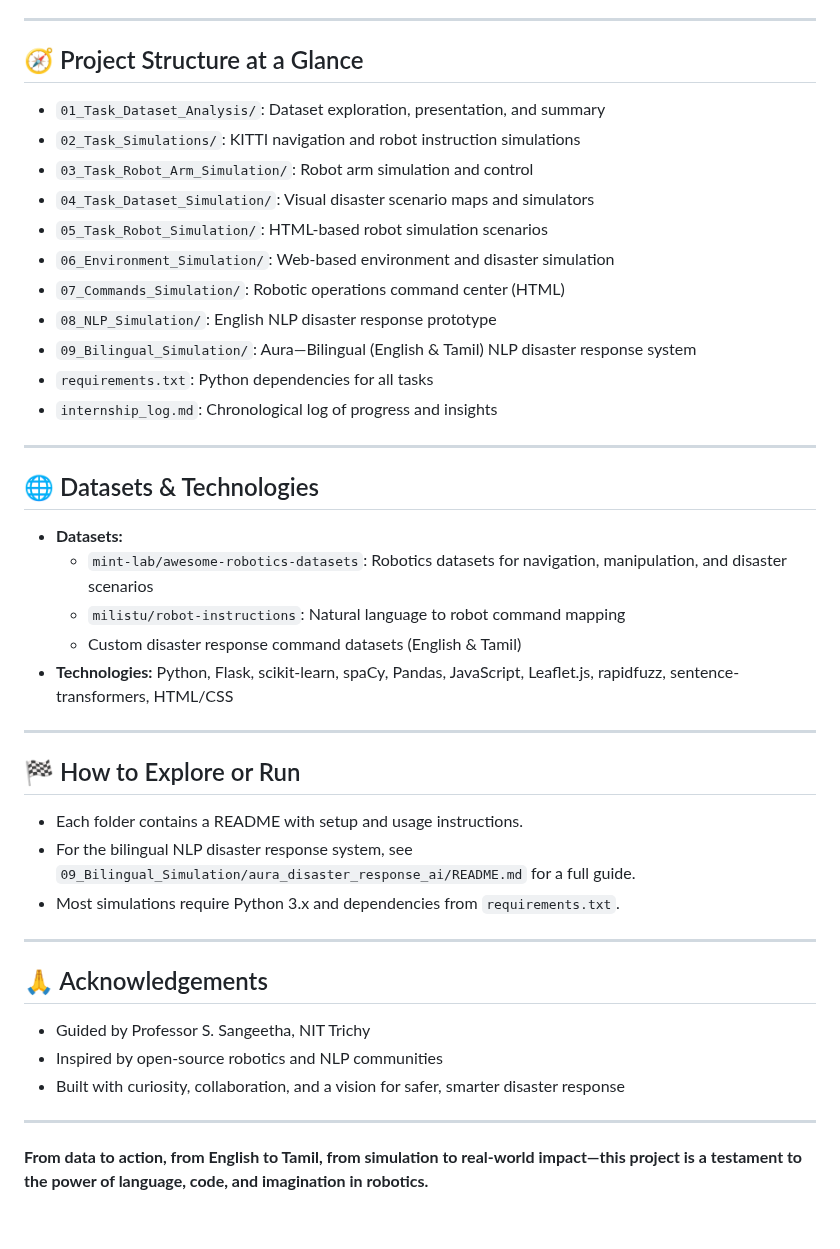
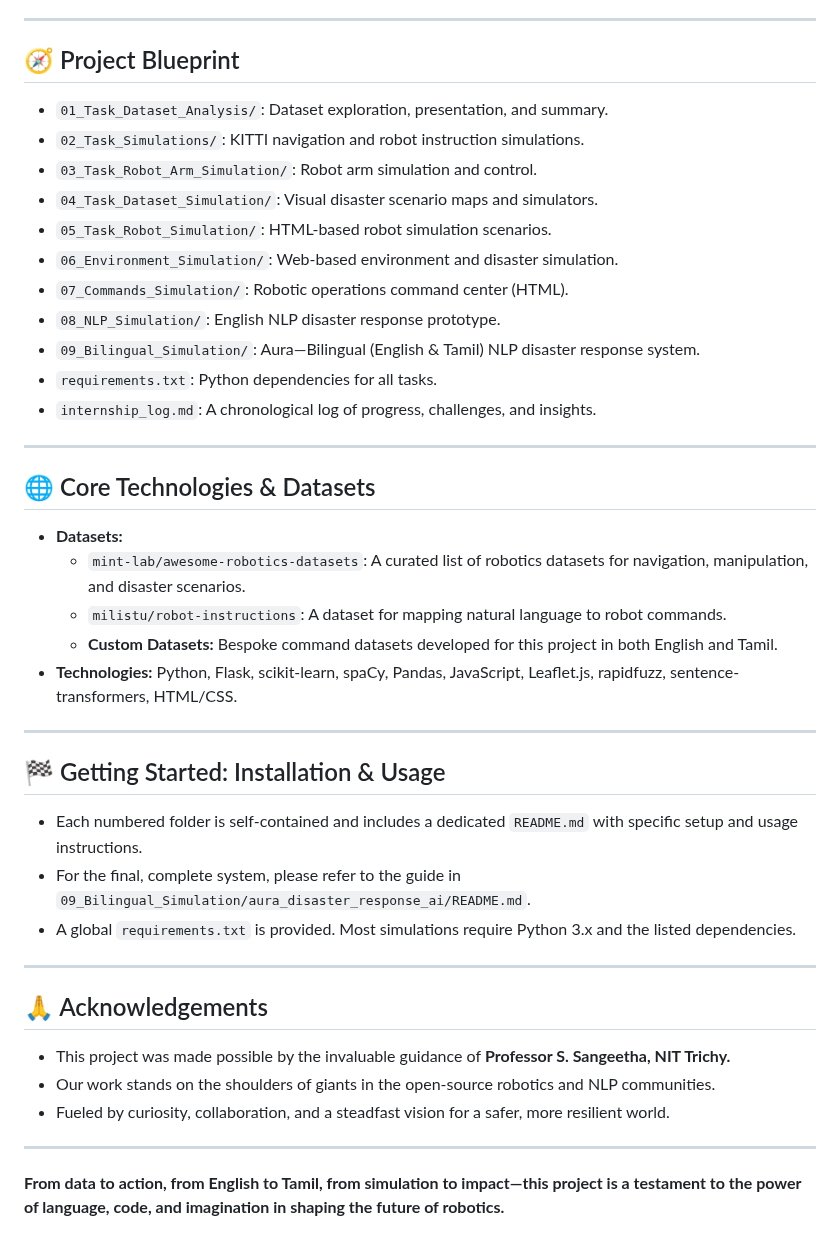
Before and after one commit to Janani-prog/NLP-Robotics-Journey, a Markdown page: README.md, the part around one of its changes. Rendered like a GitHub page.

```diff
--- a/README.md
+++ b/README.md
@@ -38,42 +39,42 @@ The summit of our journey: a full-stack, bilingual (English & Tamil) NLP system
 
 ---
 
-## 🧭 Project Structure at a Glance
-- `01_Task_Dataset_Analysis/`: Dataset exploration, presentation, and summary
-- `02_Task_Simulations/`: KITTI navigation and robot instruction simulations
-- `03_Task_Robot_Arm_Simulation/`: Robot arm simulation and control
-- `04_Task_Dataset_Simulation/`: Visual disaster scenario maps and simulators
-- `05_Task_Robot_Simulation/`: HTML-based robot simulation scenarios
-- `06_Environment_Simulation/`: Web-based environment and disaster simulation
-- `07_Commands_Simulation/`: Robotic operations command center (HTML)
-- `08_NLP_Simulation/`: English NLP disaster response prototype
-- `09_Bilingual_Simulation/`: Aura—Bilingual (English & Tamil) NLP disaster response system
-- `requirements.txt`: Python dependencies for all tasks
-- `internship_log.md`: Chronological log of progress and insights
+## 🧭 Project Blueprint
+- `01_Task_Dataset_Analysis/`: Dataset exploration, presentation, and summary.
+- `02_Task_Simulations/`: KITTI navigation and robot instruction simulations.
+- `03_Task_Robot_Arm_Simulation/`: Robot arm simulation and control.
+- `04_Task_Dataset_Simulation/`: Visual disaster scenario maps and simulators.
+- `05_Task_Robot_Simulation/`: HTML-based robot simulation scenarios.
+- `06_Environment_Simulation/`: Web-based environment and disaster simulation.
+- `07_Commands_Simulation/`: Robotic operations command center (HTML).
+- `08_NLP_Simulation/`: English NLP disaster response prototype.
+- `09_Bilingual_Simulation/`: Aura—Bilingual (English & Tamil) NLP disaster response system.
+- `requirements.txt`: Python dependencies for all tasks.
+- `internship_log.md`: A chronological log of progress, challenges, and insights.
 
 ---
 
-## 🌐 Datasets & Technologies
+## 🌐 Core Technologies & Datasets
 - **Datasets:**
-  - `mint-lab/awesome-robotics-datasets`: Robotics datasets for navigation, manipulation, and disaster scenarios
-  - `milistu/robot-instructions`: Natural language to robot command mapping
-  - Custom disaster response command datasets (English & Tamil)
-- **Technologies:** Python, Flask, scikit-learn, spaCy, Pandas, JavaScript, Leaflet.js, rapidfuzz, sentence-transformers, HTML/CSS
+  - `mint-lab/awesome-robotics-datasets`: A curated list of robotics datasets for navigation, manipulation, and disaster scenarios.
+  - `milistu/robot-instructions`: A dataset for mapping natural language to robot commands.
+  - **Custom Datasets:** Bespoke command datasets developed for this project in both English and Tamil.
+- **Technologies:** Python, Flask, scikit-learn, spaCy, Pandas, JavaScript, Leaflet.js, rapidfuzz, sentence-transformers, HTML/CSS.
 
 ---
 
-## 🏁 How to Explore or Run
-- Each folder contains a README with setup and usage instructions.
-- For the bilingual NLP disaster response system, see `09_Bilingual_Simulation/aura_disaster_response_ai/README.md` for a full guide.
-- Most simulations require Python 3.x and dependencies from `requirements.txt`.
+## 🏁 Getting Started: Installation & Usage
+- Each numbered folder is self-contained and includes a dedicated `README.md` with specific setup and usage instructions.
+- For the final, complete system, please refer to the guide in `09_Bilingual_Simulation/aura_disaster_response_ai/README.md`.
+- A global `requirements.txt` is provided. Most simulations require Python 3.x and the listed dependencies.
 
 ---
 
 ## 🙏 Acknowledgements
-- Guided by Professor S. Sangeetha, NIT Trichy
-- Inspired by open-source robotics and NLP communities
-- Built with curiosity, collaboration, and a vision for safer, smarter disaster response
+- This project was made possible by the invaluable guidance of **Professor S. Sangeetha, NIT Trichy.**
+- Our work stands on the shoulders of giants in the open-source robotics and NLP communities.
+- Fueled by curiosity, collaboration, and a steadfast vision for a safer, more resilient world.
 
 ---
 
-**From data to action, from English to Tamil, from simulation to real-world impact—this project is a testament to the power of language, code, and imagination in robotics.**
+**From data to action, from English to Tamil, from simulation to impact—this project is a testament to the power of language, code, and imagination in shaping the future of robotics.**
```
Also changed, not shown: other parts of README.md (+20 -19 lines).
